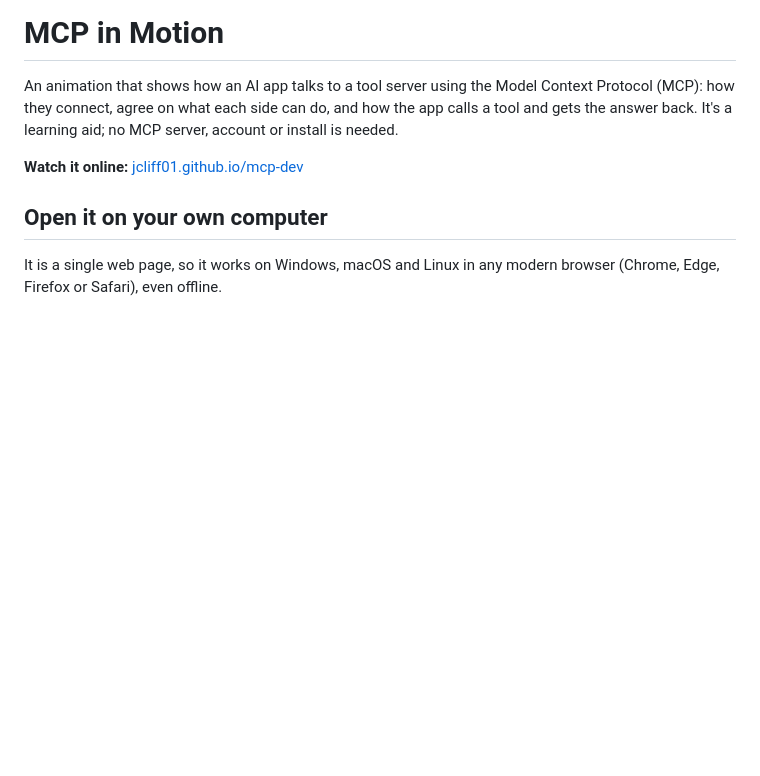
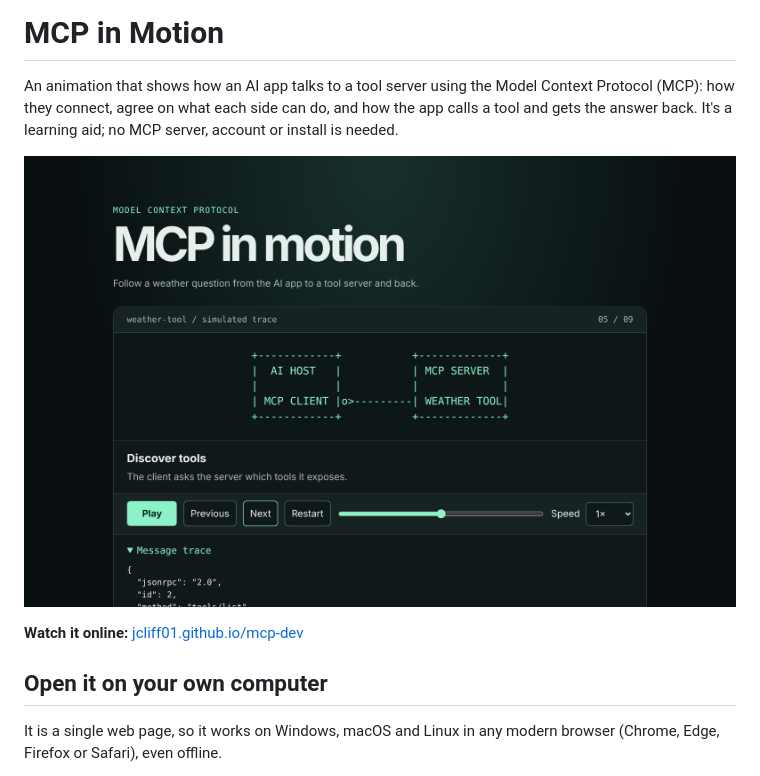
Before and after one commit to jcliff01/mcp-dev, a Markdown page: README.md, the part around the change. Drawn GitHub-style; pictures changed too: docs/screenshot.png (added); blank space fills up the shorter version.

Commit message:
Add a screenshot to the README
Co-Authored-By: Claude Opus 5.5 <noreply@anthropic.com>
Claude-Session: https://claude.ai/code/session_01DPkg5dhRwNghXS625gAFUr

```diff
--- a/README.md
+++ b/README.md
@@ -1,6 +1,8 @@
 # MCP in Motion
 
 An animation that shows how an AI app talks to a tool server using the Model Context Protocol (MCP): how they connect, agree on what each side can do, and how the app calls a tool and gets the answer back. It's a learning aid; no MCP server, account or install is needed.
+
+![The animation at step 5 of 9: the client asks the server which tools it has](docs/screenshot.png)
 
 **Watch it online:** [jcliff01.github.io/mcp-dev](https://jcliff01.github.io/mcp-dev/)
 
```
